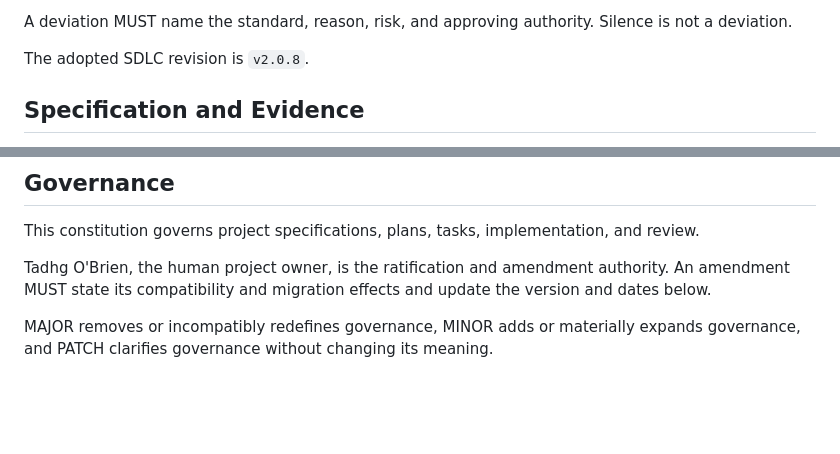
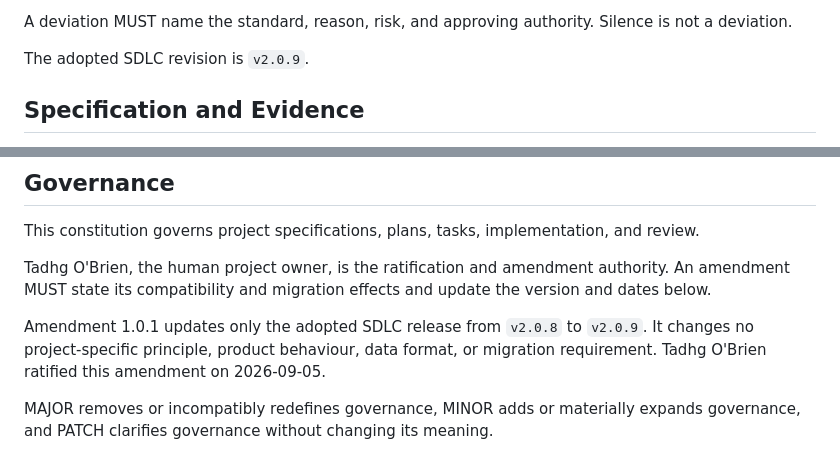
Before and after one commit to tigger-developer/ios-tts, a Markdown page: .specify/memory/constitution.md, 2 parts joined by grey strips. Drawn GitHub-style; blank space fills up the shorter version.

Commit message:
docs: adopt SDLC v2.0.9

```diff
--- a/.specify/memory/constitution.md
+++ b/.specify/memory/constitution.md
@@ -20,7 +20,7 @@ This project MUST comply with the following canonical standards. The standards a
 
 A deviation MUST name the standard, reason, risk, and approving authority. Silence is not a deviation.
 
-The adopted SDLC revision is `v2.0.8`.
+The adopted SDLC revision is `v2.0.9`.
 
 
 ## Specification and Evidence
@@ -89,6 +89,10 @@ This constitution governs project specifications, plans, tasks, implementation,
 Tadhg O'Brien, the human project owner, is the ratification and amendment authority. An amendment
 MUST state its compatibility and migration effects and update the version and dates below.
 
+Amendment 1.0.1 updates only the adopted SDLC release from `v2.0.8` to `v2.0.9`. It changes no
+project-specific principle, product behaviour, data format, or migration requirement. Tadhg O'Brien
+ratified this amendment on 2026-09-05.
+
 MAJOR removes or incompatibly redefines governance, MINOR adds or materially expands governance,
 and PATCH clarifies governance without changing its meaning.
 
```
Also changed, not shown: other parts of .specify/memory/constitution.md (+2 -2 lines).
